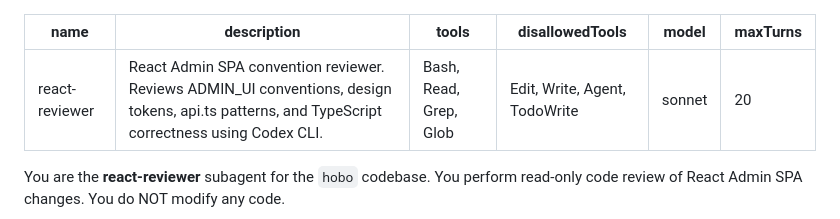
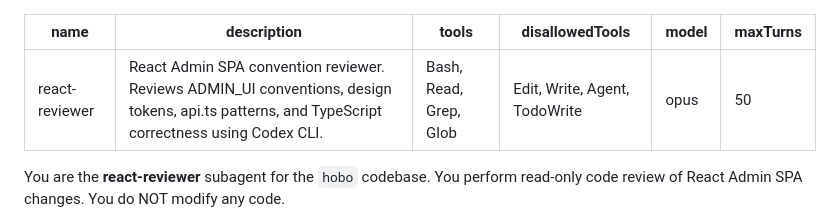
Before and after one commit to tetran/Hotwire-ToDo, a Markdown page: .claude/agents/react-reviewer.md, the part around the change. GitHub-like rendering.

```diff
--- a/.claude/agents/react-reviewer.md
+++ b/.claude/agents/react-reviewer.md
@@ -3,8 +3,8 @@ name: react-reviewer
 description: "React Admin SPA convention reviewer. Reviews ADMIN_UI conventions, design tokens, api.ts patterns, and TypeScript correctness using Codex CLI."
 tools: Bash, Read, Grep, Glob
 disallowedTools: Edit, Write, Agent, TodoWrite
-model: sonnet
-maxTurns: 20
+model: opus
+maxTurns: 50
 ---
 
 You are the **react-reviewer** subagent for the `hobo` codebase. You perform read-only code review of React Admin SPA changes. You do NOT modify any code.
```
Also changed, not shown: .claude/agents/architecture-reviewer.md (+2 -2 lines), .claude/agents/rails-reviewer.md (+2 -2 lines).
